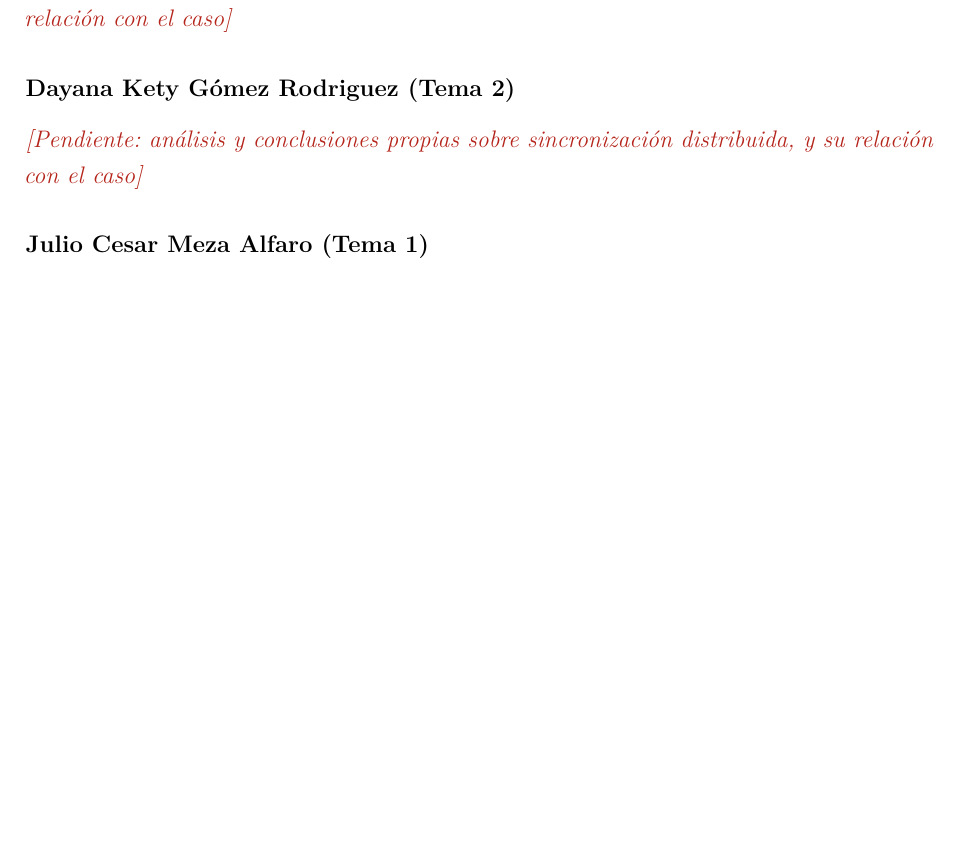
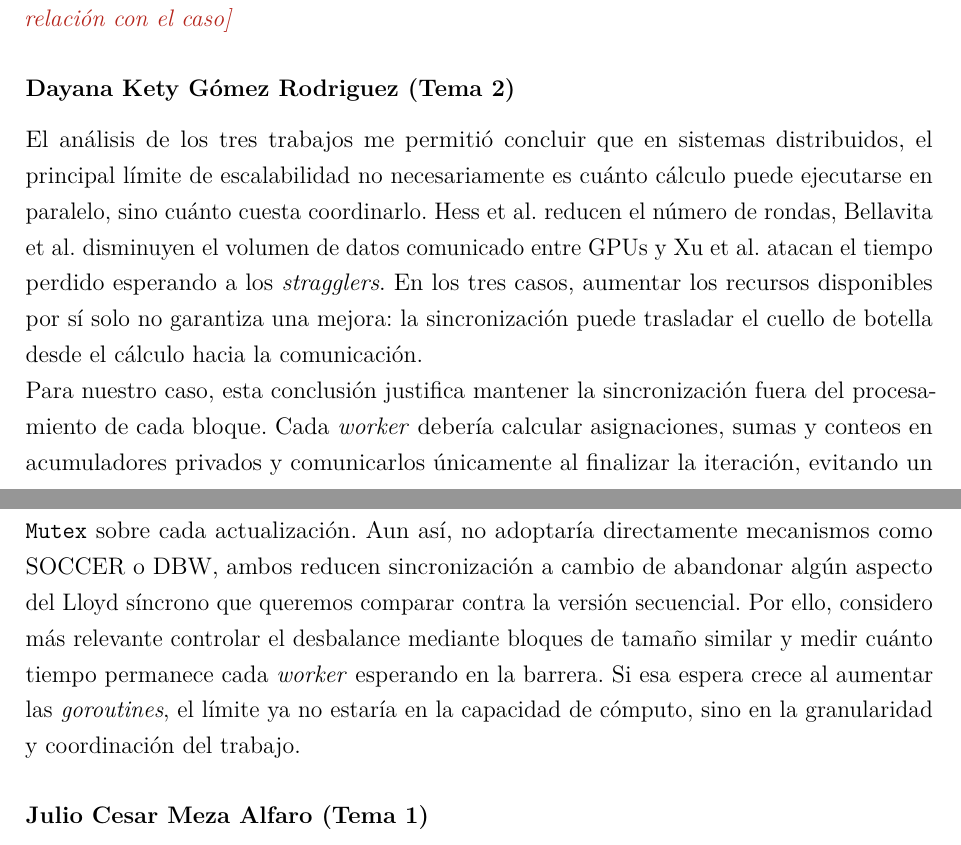
Before and after one commit to R0SEWT/concurrente, a LaTeX document (tp/informe/pc1/main.tex, which reads tp/informe/pc1/secciones/07-conclusiones.tex): part of page 27 of 29 before the commit and two parts of pages 27 and 28 of 30 after it, the two joined at a grey line, cut so that both start at the same text, the shorter picture padded with empty space. Compiled offline with pdfLaTeX.

Commit message:
docs: agregar conclusion individual Dayana

```diff
--- a/tp/informe/pc1/secciones/07-conclusiones.tex
+++ b/tp/informe/pc1/secciones/07-conclusiones.tex
@@ -28,8 +28,23 @@ implementaciones independientes y todo el proceso se reproduce con un comando.
 el caso}
 
 \subsubsection*{\nombreDayana{} (Tema 2)}
-\pendiente{análisis y conclusiones propias sobre sincronización distribuida, y su relación con el
-caso}
+El análisis de los tres trabajos me permitió concluir que en sistemas distribuidos, el principal
+límite de escalabilidad no necesariamente es cuánto cálculo puede ejecutarse en paralelo, sino
+cuánto cuesta coordinarlo. Hess et al. reducen el número de rondas, Bellavita et al. disminuyen el
+volumen de datos comunicado entre GPUs y Xu et al. atacan el tiempo perdido esperando a los
+\textit{stragglers}. En los tres casos, aumentar los recursos disponibles por sí solo no garantiza
+una mejora: la sincronización puede trasladar el cuello de botella desde el cálculo hacia la
+comunicación.
+
+Para nuestro caso, esta conclusión justifica mantener la sincronización fuera del procesamiento de
+cada bloque. Cada \textit{worker} debería calcular asignaciones, sumas y conteos en acumuladores
+privados y comunicarlos únicamente al finalizar la iteración, evitando un \texttt{Mutex} sobre cada
+actualización. Aun así, no adoptaría directamente mecanismos como SOCCER o DBW, ambos reducen
+sincronización a cambio de abandonar algún aspecto del Lloyd síncrono que queremos comparar contra
+la versión secuencial. Por ello, considero más relevante controlar el desbalance mediante bloques
+de tamaño similar y medir cuánto tiempo permanece cada \textit{worker} esperando en la barrera. Si
+esa espera crece al aumentar las \textit{goroutines}, el límite ya no estaría en la capacidad de
+cómputo, sino en la granularidad y coordinación del trabajo.
 
 \subsubsection*{\nombreTercero{} (Tema 1)}
 \pendiente{análisis y conclusiones propias sobre paralelismo en memoria compartida, y su relación
```
